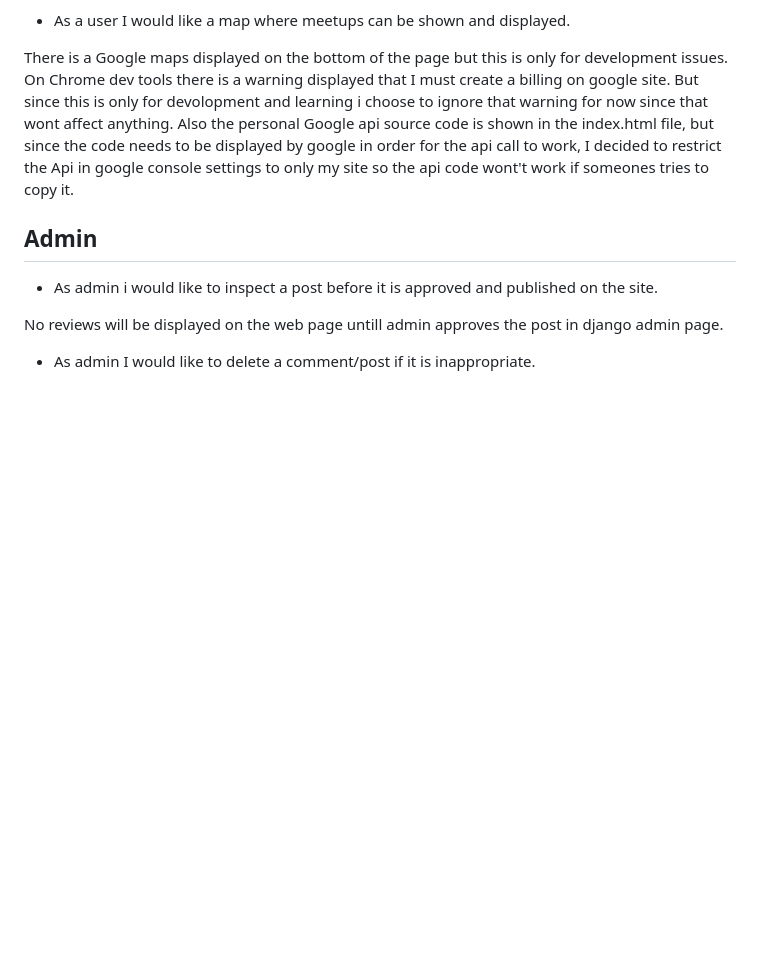
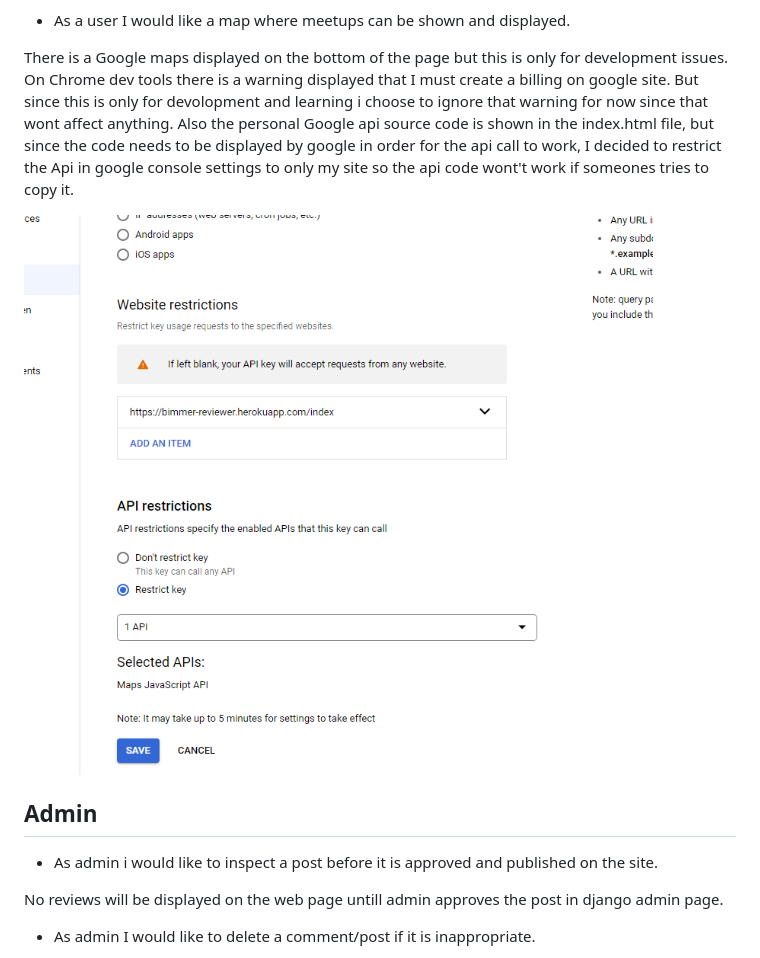
Before and after one commit to rebahama/bimmer-reviewer, a Markdown page: TESTING.md, the part around the change. Rendered like a GitHub page; pictures changed too: docs/images/restrict.png (added); blank space fills up the shorter version.

```diff
--- a/TESTING.md
+++ b/TESTING.md
@@ -39,6 +39,8 @@ Every time the user comments and likes a post there will be a message displayed
 * As a user I would like a map where meetups can be shown and displayed.
 
 There is a Google maps displayed on the bottom of the page but this is only for development issues. On Chrome dev tools there is a warning displayed that I must create a billing on google site. But since this is only for devolopment and learning i choose to ignore that warning for now since that wont affect anything. Also the personal Google api source code is shown in the index.html file, but since the code needs to be displayed by google in order for the api call to work, I decided to restrict the Api in google console settings to only my site so the api code wont't work if someones tries to copy it.
+
+![Restrict API](docs/images/restrict.png)
 
 ## Admin
 
```
Also changed, not shown: README.md (+2 -2 lines), docs/images/home-4.png, docs/images/home-5.png.
